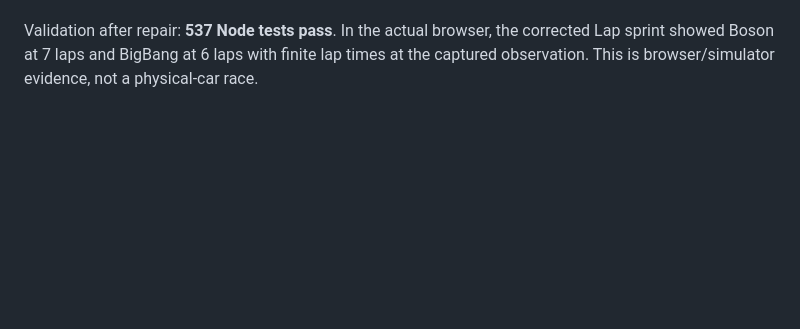
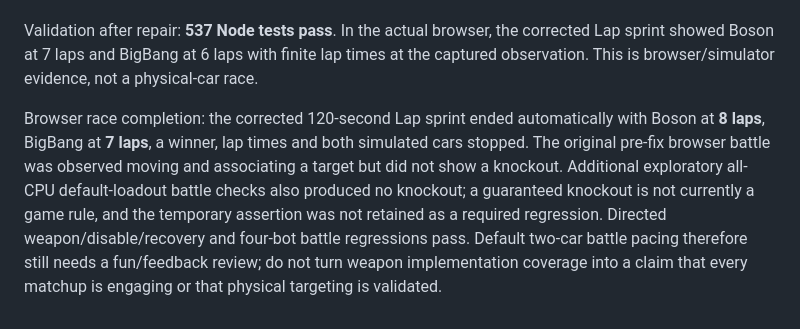
Before and after one commit to matthewluallen/cs460-second-lap-overdrive, a Markdown page: slipstream/review/FEATURE-CONFIRMATION-AUDIT.md, the part around the change. Drawn GitHub-style; blank space fills up the shorter version.

Commit message:
Record completed browser race and default battle pacing limitation
Co-authored-by: Codex <codex@openai.com>

```diff
--- a/slipstream/review/FEATURE-CONFIRMATION-AUDIT.md
+++ b/slipstream/review/FEATURE-CONFIRMATION-AUDIT.md
@@ -87,3 +87,14 @@ restart acceptance run remain required before classroom sign-off.
 Validation after repair: **537 Node tests pass**. In the actual browser, the corrected
 Lap sprint showed Boson at 7 laps and BigBang at 6 laps with finite lap times at the
 captured observation. This is browser/simulator evidence, not a physical-car race.
+
+Browser race completion: the corrected 120-second Lap sprint ended automatically
+with Boson at **8 laps**, BigBang at **7 laps**, a winner, lap times and both
+simulated cars stopped. The original pre-fix browser battle was observed moving
+and associating a target but did not show a knockout. Additional exploratory
+all-CPU default-loadout battle checks also produced no knockout; a guaranteed
+knockout is not currently a game rule, and the temporary assertion was not retained
+as a required regression. Directed weapon/disable/recovery and four-bot battle
+regressions pass. Default two-car battle pacing therefore still needs a fun/feedback
+review; do not turn weapon implementation coverage into a claim that every matchup
+is engaging or that physical targeting is validated.
```
